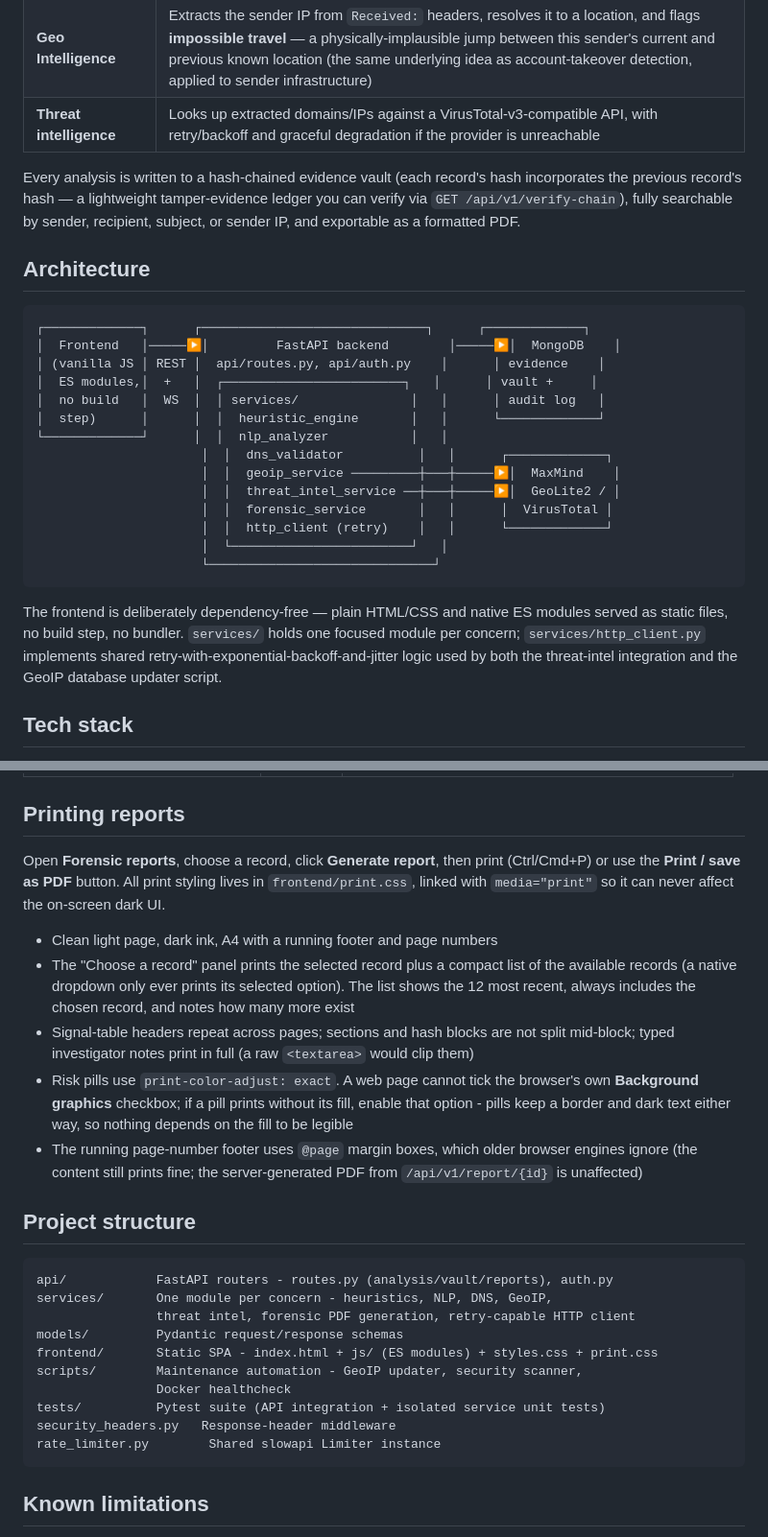
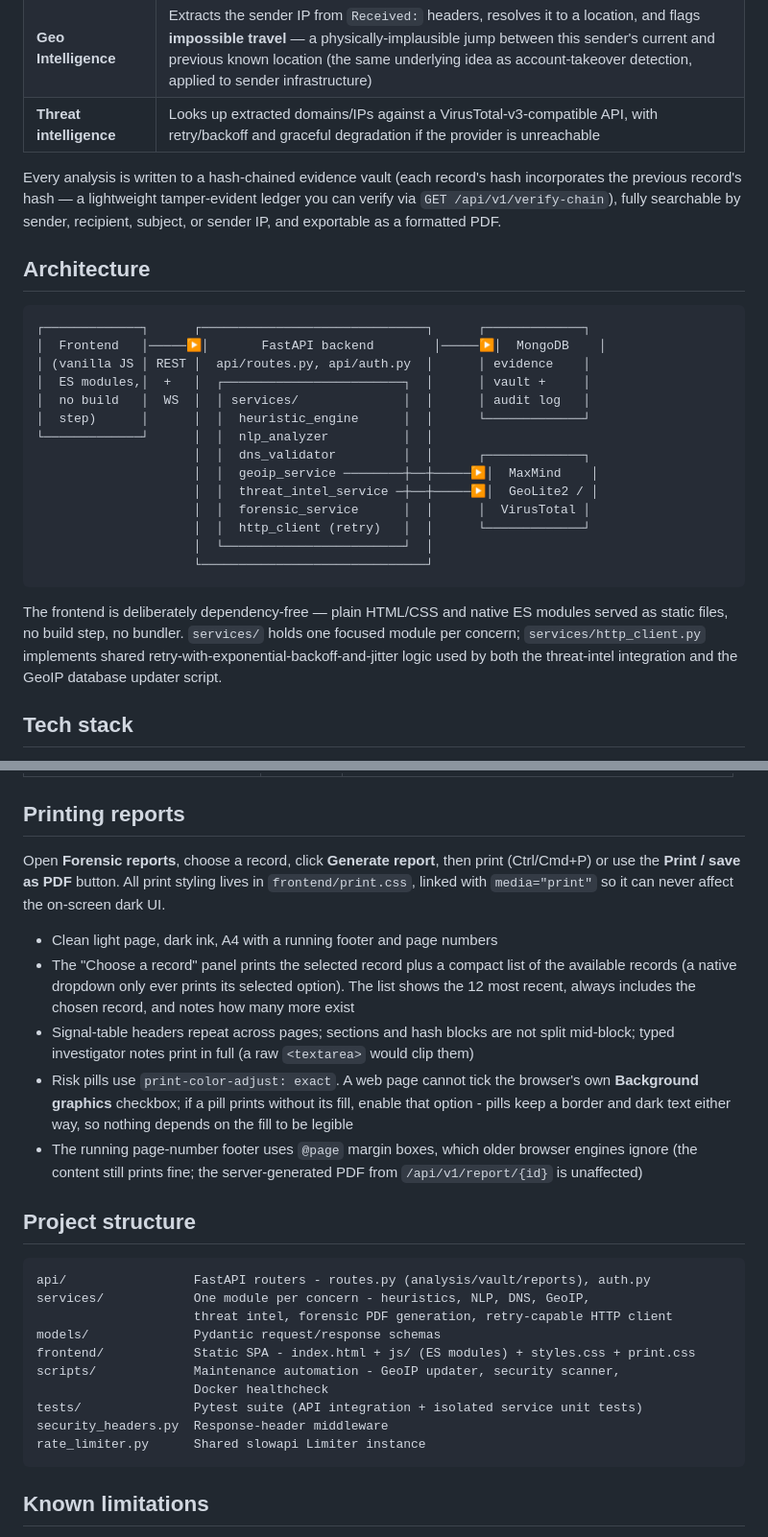
Before and after one commit to mohamedbaasil25/MailTrail, a Markdown page: README.md, 2 parts joined by grey strips. Shown at 96% size. Rendered like a GitHub page.

Commit message:
Refactor README for improved clarity and structure
Consolidate and clarify README content for better readability.

````diff
--- a/README.md
+++ b/README.md
@@ -46,35 +36,28 @@ into a single 0–100 risk score:
 | **Geo Intelligence** | Extracts the sender IP from `Received:` headers, resolves it to a location, and flags **impossible travel** — a physically-implausible jump between this sender's current and previous known location (the same underlying idea as account-takeover detection, applied to sender infrastructure) |
 | **Threat intelligence** | Looks up extracted domains/IPs against a VirusTotal-v3-compatible API, with retry/backoff and graceful degradation if the provider is unreachable |
 
-Every analysis is written to a hash-chained evidence vault (each record's
-hash incorporates the previous record's hash — a lightweight tamper-evidence
-ledger you can verify via `GET /api/v1/verify-chain`), fully searchable by
-sender, recipient, subject, or sender IP, and exportable as a formatted PDF.
+Every analysis is written to a hash-chained evidence vault (each record's hash incorporates the previous record's hash — a lightweight tamper-evident ledger you can verify via `GET /api/v1/verify-chain`), fully searchable by sender, recipient, subject, or sender IP, and exportable as a formatted PDF.
 
 ## Architecture
 
-```
+```text
 ┌─────────────┐      ┌──────────────────────────────┐      ┌─────────────┐
-│  Frontend   │─────▶│         FastAPI backend        │─────▶│  MongoDB    │
-│ (vanilla JS │ REST │  api/routes.py, api/auth.py    │      │ evidence    │
-│  ES modules,│  +   │  ┌────────────────────────┐   │      │ vault +     │
-│  no build   │  WS  │  │ services/               │   │      │ audit log   │
-│  step)      │      │  │  heuristic_engine       │   │      └─────────────┘
-└─────────────┘      │  │  nlp_analyzer           │   │
-                      │  │  dns_validator          │   │      ┌─────────────┐
-                      │  │  geoip_service ─────────┼───┼─────▶│  MaxMind    │
-                      │  │  threat_intel_service ──┼───┼─────▶│  GeoLite2 / │
-                      │  │  forensic_service       │   │      │  VirusTotal │
-                      │  │  http_client (retry)    │   │      └─────────────┘
-                      │  └────────────────────────┘   │
-                      └──────────────────────────────┘
+│  Frontend   │─────▶│       FastAPI backend        │─────▶│  MongoDB    │
+│ (vanilla JS │ REST │  api/routes.py, api/auth.py  │      │ evidence    │
+│  ES modules,│  +   │  ┌────────────────────────┐  │      │ vault +     │
+│  no build   │  WS  │  │ services/              │  │      │ audit log   │
+│  step)      │      │  │  heuristic_engine      │  │      └─────────────┘
+└─────────────┘      │  │  nlp_analyzer          │  │
+                     │  │  dns_validator         │  │      ┌─────────────┐
+                     │  │  geoip_service ────────┼──┼─────▶│  MaxMind    │
+                     │  │  threat_intel_service ─┼──┼─────▶│  GeoLite2 / │
+                     │  │  forensic_service      │  │      │  VirusTotal │
+                     │  │  http_client (retry)   │  │      └─────────────┘
+                     │  └────────────────────────┘  │
+                     └──────────────────────────────┘
 ```
 
-The frontend is deliberately dependency-free — plain HTML/CSS and native
-ES modules served as static files, no build step, no bundler. `services/`
-holds one focused module per concern; `services/http_client.py` implements
-shared retry-with-exponential-backoff-and-jitter logic used by both the
-threat-intel integration and the GeoIP database updater script.
+The frontend is deliberately dependency-free — plain HTML/CSS and native ES modules served as static files, no build step, no bundler. `services/` holds one focused module per concern; `services/http_client.py` implements shared retry-with-exponential-backoff-and-jitter logic used by both the threat-intel integration and the GeoIP database updater script.
 
 ## Tech stack
 
@@ -268,40 +206,27 @@ the app is running. Highlights:
 
 ## Printing reports
 
-Open **Forensic reports**, choose a record, click **Generate report**, then
-print (Ctrl/Cmd+P) or use the **Print / save as PDF** button. All print
-styling lives in `frontend/print.css`, linked with `media="print"` so it can
-never affect the on-screen dark UI.
+Open **Forensic reports**, choose a record, click **Generate report**, then print (Ctrl/Cmd+P) or use the **Print / save as PDF** button. All print styling lives in `frontend/print.css`, linked with `media="print"` so it can never affect the on-screen dark UI.
 
 - Clean light page, dark ink, A4 with a running footer and page numbers
-- The "Choose a record" panel prints the selected record plus a compact list
-  of the available records (a native dropdown only ever prints its selected
-  option). The list shows the 12 most recent, always includes the chosen
-  record, and notes how many more exist
-- Signal-table headers repeat across pages; sections and hash blocks are not
-  split mid-block; typed investigator notes print in full (a raw `<textarea>`
-  would clip them)
-- Risk pills use `print-color-adjust: exact`. A web page cannot tick the
-  browser's own **Background graphics** checkbox; if a pill prints without
-  its fill, enable that option - pills keep a border and dark text either
-  way, so nothing depends on the fill to be legible
-- The running page-number footer uses `@page` margin boxes, which older
-  browser engines ignore (the content still prints fine; the server-generated
-  PDF from `/api/v1/report/{id}` is unaffected)
+- The "Choose a record" panel prints the selected record plus a compact list of the available records (a native dropdown only ever prints its selected option). The list shows the 12 most recent, always includes the chosen record, and notes how many more exist
+- Signal-table headers repeat across pages; sections and hash blocks are not split mid-block; typed investigator notes print in full (a raw `<textarea>` would clip them)
+- Risk pills use `print-color-adjust: exact`. A web page cannot tick the browser's own **Background graphics** checkbox; if a pill prints without its fill, enable that option - pills keep a border and dark text either way, so nothing depends on the fill to be legible
+- The running page-number footer uses `@page` margin boxes, which older browser engines ignore (the content still prints fine; the server-generated PDF from `/api/v1/report/{id}` is unaffected)
 
 ## Project structure
 
-```
-api/            FastAPI routers - routes.py (analysis/vault/reports), auth.py
-services/       One module per concern - heuristics, NLP, DNS, GeoIP,
-                threat intel, forensic PDF generation, retry-capable HTTP client
-models/         Pydantic request/response schemas
-frontend/       Static SPA - index.html + js/ (ES modules) + styles.css + print.css
-scripts/        Maintenance automation - GeoIP updater, security scanner,
-                Docker healthcheck
-tests/          Pytest suite (API integration + isolated service unit tests)
-security_headers.py   Response-header middleware
-rate_limiter.py        Shared slowapi Limiter instance
+```text
+api/                 FastAPI routers - routes.py (analysis/vault/reports), auth.py
+services/            One module per concern - heuristics, NLP, DNS, GeoIP,
+                     threat intel, forensic PDF generation, retry-capable HTTP client
+models/              Pydantic request/response schemas
+frontend/            Static SPA - index.html + js/ (ES modules) + styles.css + print.css
+scripts/             Maintenance automation - GeoIP updater, security scanner,
+                     Docker healthcheck
+tests/               Pytest suite (API integration + isolated service unit tests)
+security_headers.py  Response-header middleware
+rate_limiter.py      Shared slowapi Limiter instance
 ```
 
 ## Known limitations
````
Also changed, not shown: other parts of README.md (+28 -100 lines).
